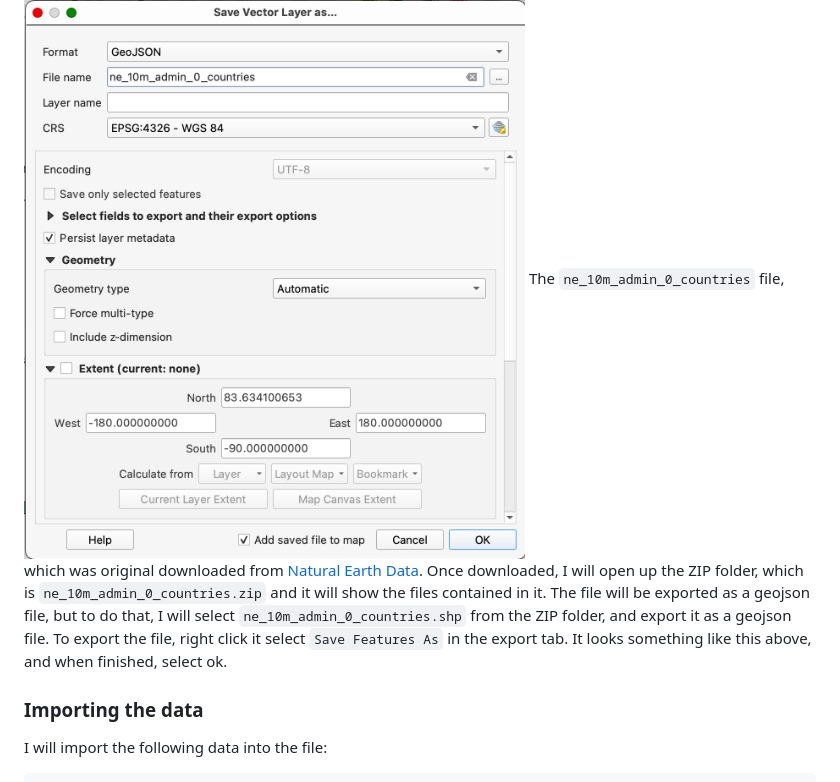
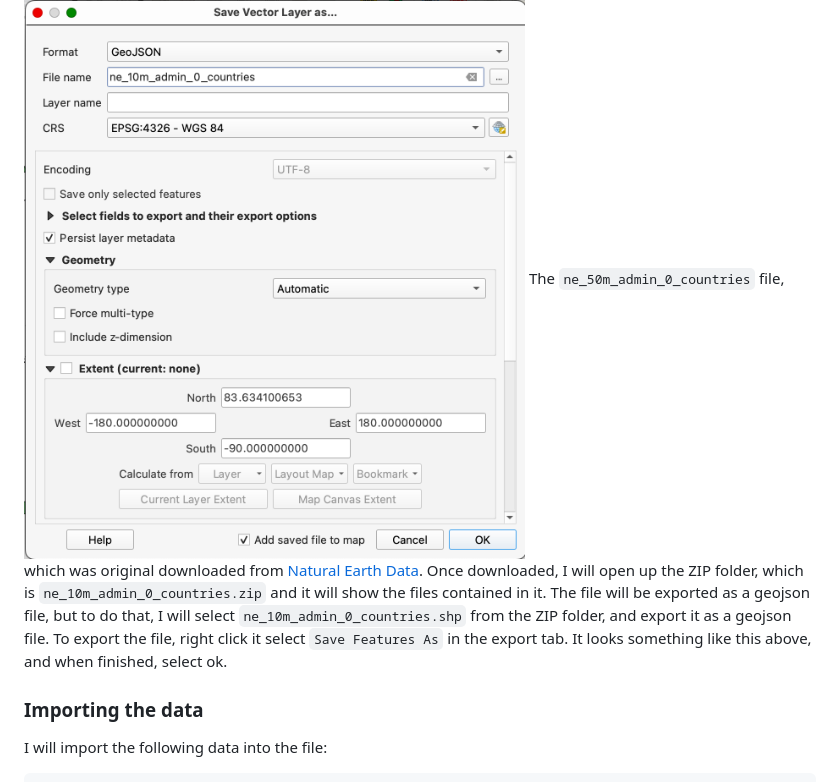
Before and after one commit to MarkM2000/Final-Project-MAP674, a Markdown page: README.md, the part around the change. Drawn GitHub-style.

Commit message:
change section

```diff
--- a/README.md
+++ b/README.md
@@ -34,7 +34,7 @@ I will be clipping points by using the `gpd.read_file` read files that consist o
 
 ### Exporting the file
 ![Exporting](screenshots/Exporting.png)
-The `ne_10m_admin_0_countries` file, which was original downloaded from <a href="https://www.naturalearthdata.com/downloads/10m-cultural-vectors/10m-admin-0-countries/">Natural Earth Data</a>. Once downloaded, I will open up the ZIP folder, which is `ne_10m_admin_0_countries.zip` and it will show the files contained in it. The file will be exported as a geojson file, but to do that, I will select `ne_10m_admin_0_countries.shp` from the ZIP folder, and export it as a geojson file. To export the file, right click it select `Save Features As` in the export tab. It looks something like this above, and when finished, select ok.
+The `ne_50m_admin_0_countries` file, which was original downloaded from <a href="https://www.naturalearthdata.com/downloads/10m-cultural-vectors/10m-admin-0-countries/">Natural Earth Data</a>. Once downloaded, I will open up the ZIP folder, which is `ne_10m_admin_0_countries.zip` and it will show the files contained in it. The file will be exported as a geojson file, but to do that, I will select `ne_10m_admin_0_countries.shp` from the ZIP folder, and export it as a geojson file. To export the file, right click it select `Save Features As` in the export tab. It looks something like this above, and when finished, select ok.
 
 ### Importing the data
 I will import the following data into the file:
```
